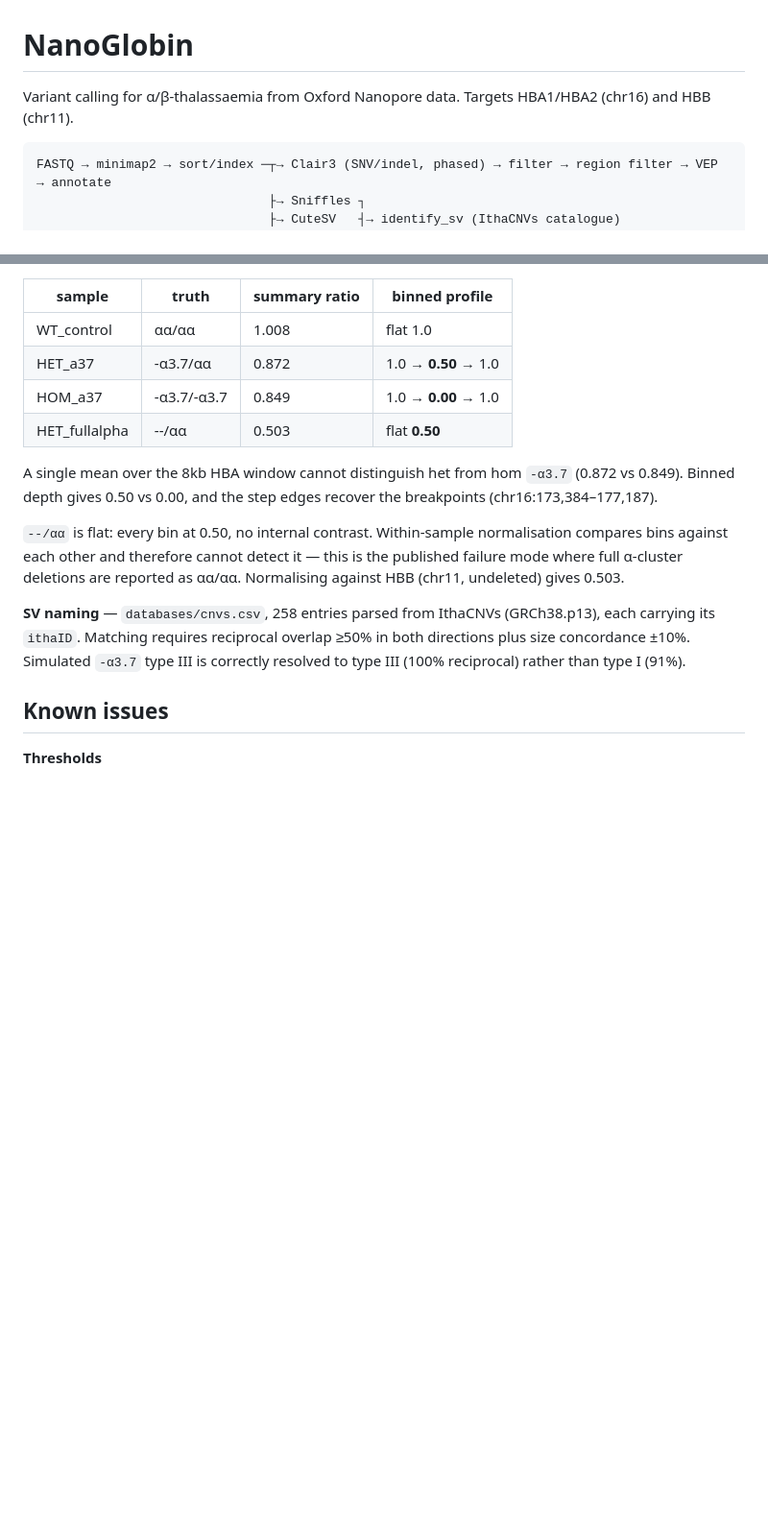
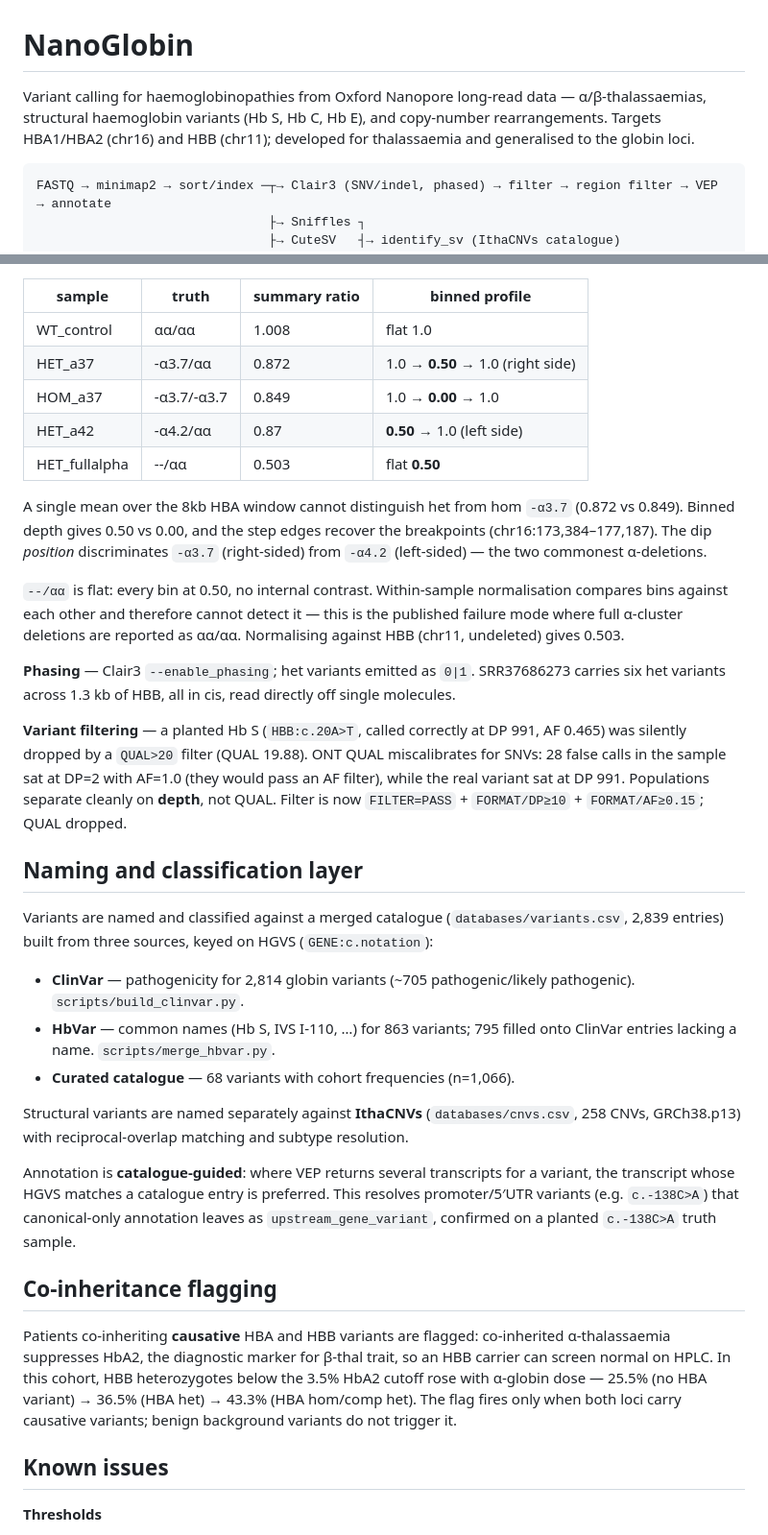
Before and after one commit to nublalatheef759/nanoglobin, a Markdown page: README.md, 2 parts joined by grey strips. Shown at 96% size. Drawn GitHub-style; blank space fills up the shorter version.

Commit message:
README: NanoGlobin rename, naming layer, co-inheritance, filter and annotation findings

````diff
--- a/README.md
+++ b/README.md
@@ -1,7 +1,9 @@
 # NanoGlobin
 
-Variant calling for α/β-thalassaemia from Oxford Nanopore data. Targets HBA1/HBA2
-(chr16) and HBB (chr11).
+Variant calling for haemoglobinopathies from Oxford Nanopore long-read data —
+α/β-thalassaemias, structural haemoglobin variants (Hb S, Hb C, Hb E), and
+copy-number rearrangements. Targets HBA1/HBA2 (chr16) and HBB (chr11);
+developed for thalassaemia and generalised to the globin loci.
 
 ```
 FASTQ → minimap2 → sort/index ─┬→ Clair3 (SNV/indel, phased) → filter → region filter → VEP → annotate
@@ -55,23 +57,61 @@ fraction of median depth, not a count.
 | sample | truth | summary ratio | binned profile |
 |---|---|---|---|
 | WT_control | αα/αα | 1.008 | flat 1.0 |
-| HET_a37 | -α3.7/αα | 0.872 | 1.0 → **0.50** → 1.0 |
+| HET_a37 | -α3.7/αα | 0.872 | 1.0 → **0.50** → 1.0 (right side) |
 | HOM_a37 | -α3.7/-α3.7 | 0.849 | 1.0 → **0.00** → 1.0 |
+| HET_a42 | -α4.2/αα | 0.87 | **0.50** → 1.0 (left side) |
 | HET_fullalpha | --/αα | 0.503 | flat **0.50** |
 
 A single mean over the 8kb HBA window cannot distinguish het from hom `-α3.7`
 (0.872 vs 0.849). Binned depth gives 0.50 vs 0.00, and the step edges recover the
-breakpoints (chr16:173,384–177,187).
+breakpoints (chr16:173,384–177,187). The dip *position* discriminates `-α3.7`
+(right-sided) from `-α4.2` (left-sided) — the two commonest α-deletions.
 
 `--/αα` is flat: every bin at 0.50, no internal contrast. Within-sample
 normalisation compares bins against each other and therefore cannot detect it —
 this is the published failure mode where full α-cluster deletions are reported as
 αα/αα. Normalising against HBB (chr11, undeleted) gives 0.503.
 
-**SV naming** — `databases/cnvs.csv`, 258 entries parsed from IthaCNVs
-(GRCh38.p13), each carrying its `ithaID`. Matching requires reciprocal overlap
-≥50% in both directions plus size concordance ±10%. Simulated `-α3.7` type III is
-correctly resolved to type III (100% reciprocal) rather than type I (91%).
+**Phasing** — Clair3 `--enable_phasing`; het variants emitted as `0|1`.
+SRR37686273 carries six het variants across 1.3 kb of HBB, all in cis, read
+directly off single molecules.
+
+**Variant filtering** — a planted Hb S (`HBB:c.20A>T`, called correctly at DP 991,
+AF 0.465) was silently dropped by a `QUAL>20` filter (QUAL 19.88). ONT QUAL
+miscalibrates for SNVs: 28 false calls in the sample sat at DP=2 with AF=1.0 (they
+would pass an AF filter), while the real variant sat at DP 991. Populations
+separate cleanly on **depth**, not QUAL. Filter is now `FILTER=PASS` +
+`FORMAT/DP≥10` + `FORMAT/AF≥0.15`; QUAL dropped.
+
+## Naming and classification layer
+
+Variants are named and classified against a merged catalogue
+(`databases/variants.csv`, 2,839 entries) built from three sources, keyed on HGVS
+(`GENE:c.notation`):
+
+- **ClinVar** — pathogenicity for 2,814 globin variants (~705 pathogenic/likely
+  pathogenic). `scripts/build_clinvar.py`.
+- **HbVar** — common names (Hb S, IVS I-110, …) for 863 variants; 795 filled onto
+  ClinVar entries lacking a name. `scripts/merge_hbvar.py`.
+- **Curated catalogue** — 68 variants with cohort frequencies (n=1,066).
+
+Structural variants are named separately against **IthaCNVs**
+(`databases/cnvs.csv`, 258 CNVs, GRCh38.p13) with reciprocal-overlap matching and
+subtype resolution.
+
+Annotation is **catalogue-guided**: where VEP returns several transcripts for a
+variant, the transcript whose HGVS matches a catalogue entry is preferred. This
+resolves promoter/5′UTR variants (e.g. `c.-138C>A`) that canonical-only annotation
+leaves as `upstream_gene_variant`, confirmed on a planted `c.-138C>A` truth sample.
+
+## Co-inheritance flagging
+
+Patients co-inheriting **causative** HBA and HBB variants are flagged: co-inherited
+α-thalassaemia suppresses HbA2, the diagnostic marker for β-thal trait, so an HBB
+carrier can screen normal on HPLC. In this cohort, HBB heterozygotes below the
+3.5% HbA2 cutoff rose with α-globin dose — 25.5% (no HBA variant) → 36.5% (HBA het)
+→ 43.3% (HBA hom/comp het). The flag fires only when both loci carry causative
+variants; benign background variants do not trigger it.
 
 ## Known issues
 
````
Also changed, not shown: other parts of README.md (+19 -14 lines).
